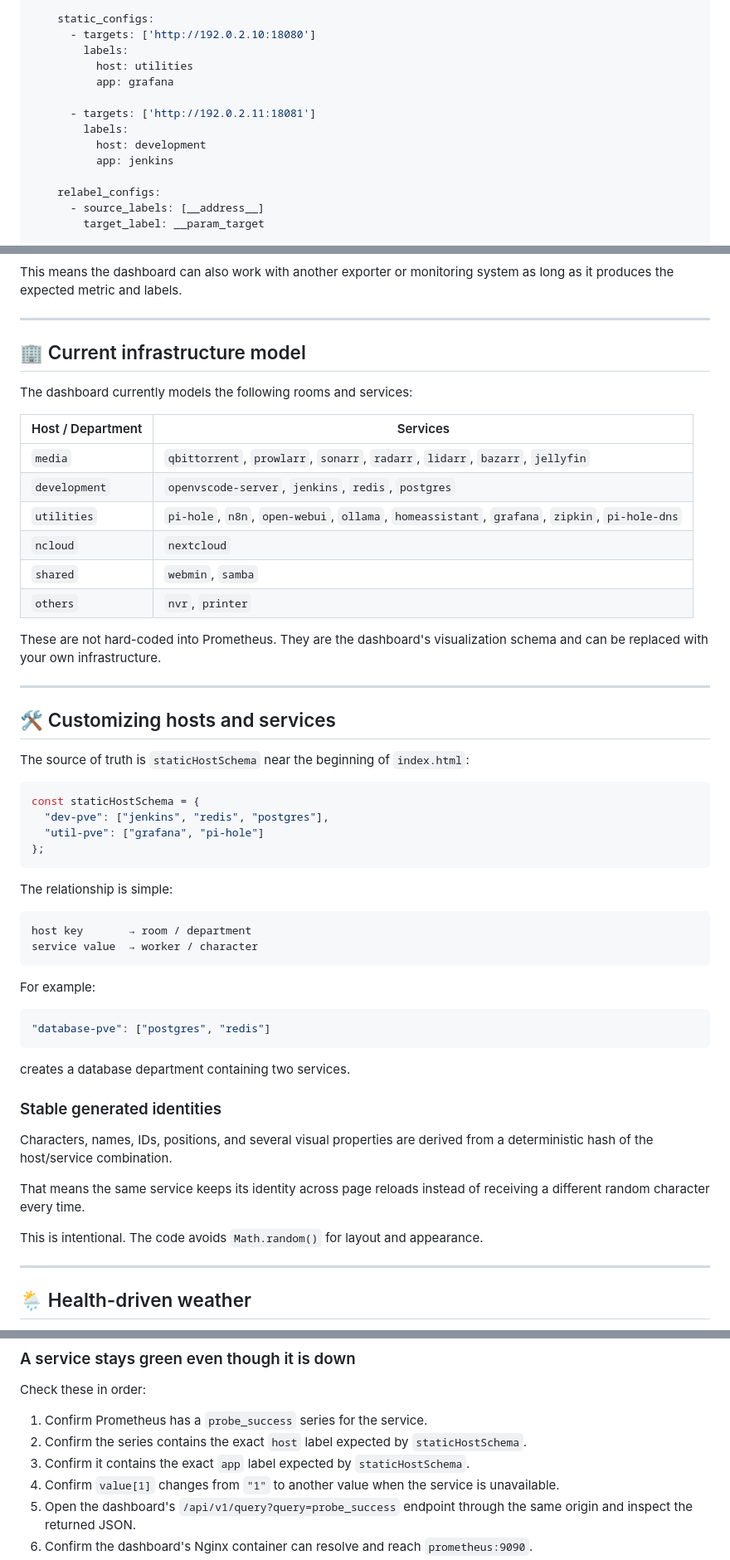
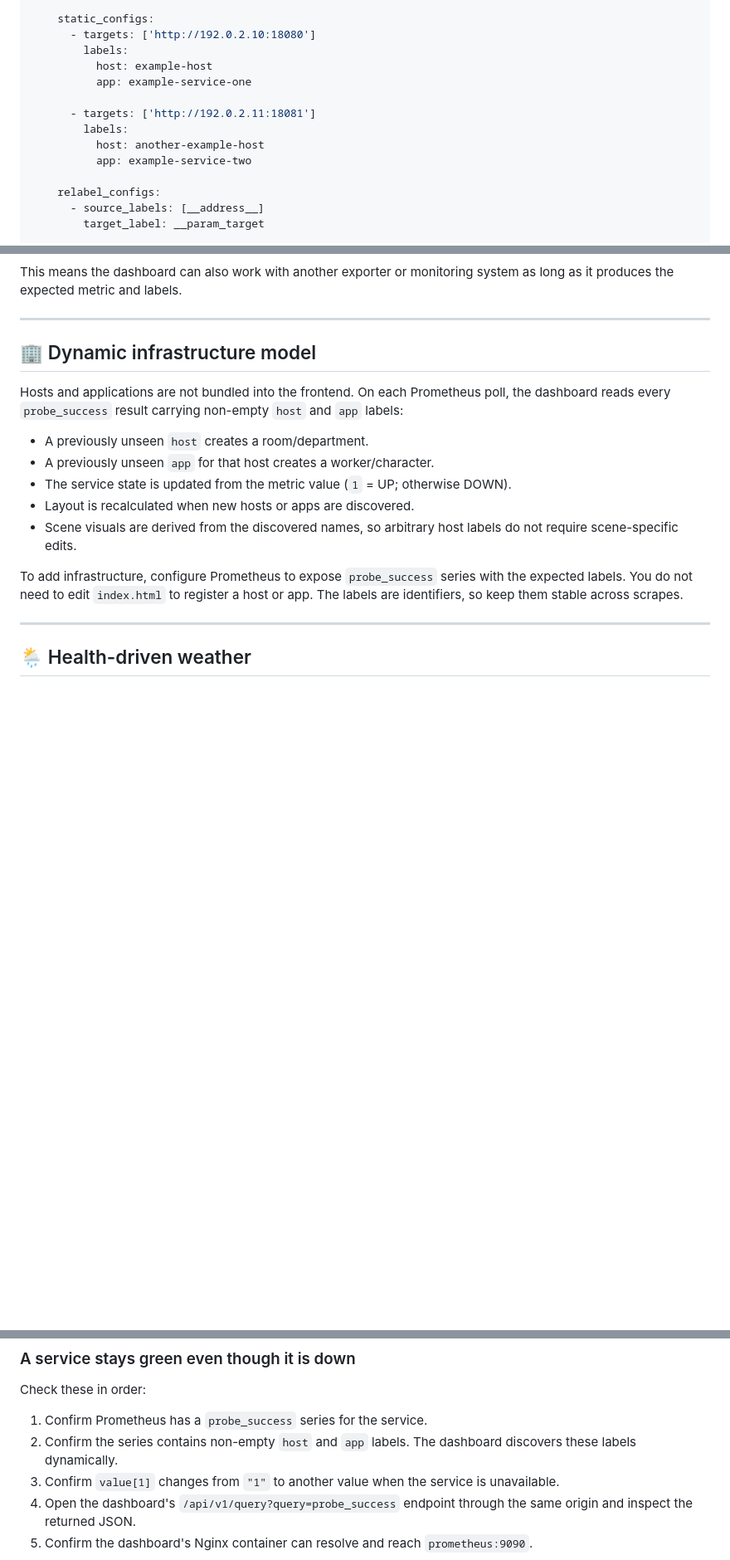
Before and after one commit to ikoyski/homelab-sanctuary, a Markdown page: README.md, 3 parts joined by grey strips. Shown at 83% size. GitHub-like rendering; blank space fills up the shorter version.

Commit message:
docs: document dynamic Prometheus host and app discovery

````diff
--- a/README.md
+++ b/README.md
@@ -242,13 +242,13 @@ scrape_configs:
     static_configs:
       - targets: ['http://192.0.2.10:18080']
         labels:
-          host: utilities
-          app: grafana
+          host: example-host
+          app: example-service-one
 
       - targets: ['http://192.0.2.11:18081']
         labels:
-          host: development
-          app: jenkins
+          host: another-example-host
+          app: example-service-two
 
     relabel_configs:
       - source_labels: [__address__]
@@ -267,56 +267,17 @@ This means the dashboard can also work with another exporter or monitoring syste
 
 ---
 
-## 🏢 Current infrastructure model
+## 🏢 Dynamic infrastructure model
 
-The dashboard currently models the following rooms and services:
+Hosts and applications are not bundled into the frontend. On each Prometheus poll, the dashboard reads every `probe_success` result carrying non-empty `host` and `app` labels:
 
-| Host / Department | Services |
-|---|---|
-| `media` | `qbittorrent`, `prowlarr`, `sonarr`, `radarr`, `lidarr`, `bazarr`, `jellyfin` |
-| `development` | `openvscode-server`, `jenkins`, `redis`, `postgres` |
-| `utilities` | `pi-hole`, `n8n`, `open-webui`, `ollama`, `homeassistant`, `grafana`, `zipkin`, `pi-hole-dns` |
-| `ncloud` | `nextcloud` |
-| `shared` | `webmin`, `samba` |
-| `others` | `nvr`, `printer` |
+- A previously unseen `host` creates a room/department.
+- A previously unseen `app` for that host creates a worker/character.
+- The service state is updated from the metric value (`1` = UP; otherwise DOWN).
+- Layout is recalculated when new hosts or apps are discovered.
+- Scene visuals are derived from the discovered names, so arbitrary host labels do not require scene-specific edits.
 
-These are not hard-coded into Prometheus. They are the dashboard's visualization schema and can be replaced with your own infrastructure.
-
----
-
-## 🛠️ Customizing hosts and services
-
-The source of truth is `staticHostSchema` near the beginning of `index.html`:
-
-```js
-const staticHostSchema = {
-  "dev-pve": ["jenkins", "redis", "postgres"],
-  "util-pve": ["grafana", "pi-hole"]
-};
-```
-
-The relationship is simple:
-
-```text
-host key       → room / department
-service value  → worker / character
-```
-
-For example:
-
-```js
-"database-pve": ["postgres", "redis"]
-```
-
-creates a database department containing two services.
-
-### Stable generated identities
-
-Characters, names, IDs, positions, and several visual properties are derived from a deterministic hash of the host/service combination.
-
-That means the same service keeps its identity across page reloads instead of receiving a different random character every time.
-
-This is intentional. The code avoids `Math.random()` for layout and appearance.
+To add infrastructure, configure Prometheus to expose `probe_success` series with the expected labels. You do not need to edit `index.html` to register a host or app. The labels are identifiers, so keep them stable across scrapes.
 
 ---
 
@@ -600,8 +561,7 @@ A missing series does not automatically mean DOWN. If you need absence of a prob
 Check these in order:
 
 1. Confirm Prometheus has a `probe_success` series for the service.
-2. Confirm the series contains the exact `host` label expected by `staticHostSchema`.
-3. Confirm it contains the exact `app` label expected by `staticHostSchema`.
+2. Confirm the series contains non-empty `host` and `app` labels. The dashboard discovers these labels dynamically.
 4. Confirm `value[1]` changes from `"1"` to another value when the service is unavailable.
 5. Open the dashboard's `/api/v1/query?query=probe_success` endpoint through the same origin and inspect the returned JSON.
 6. Confirm the dashboard's Nginx container can resolve and reach `prometheus:9090`.
````
Also changed, not shown: other parts of README.md (+6 -6 lines).
